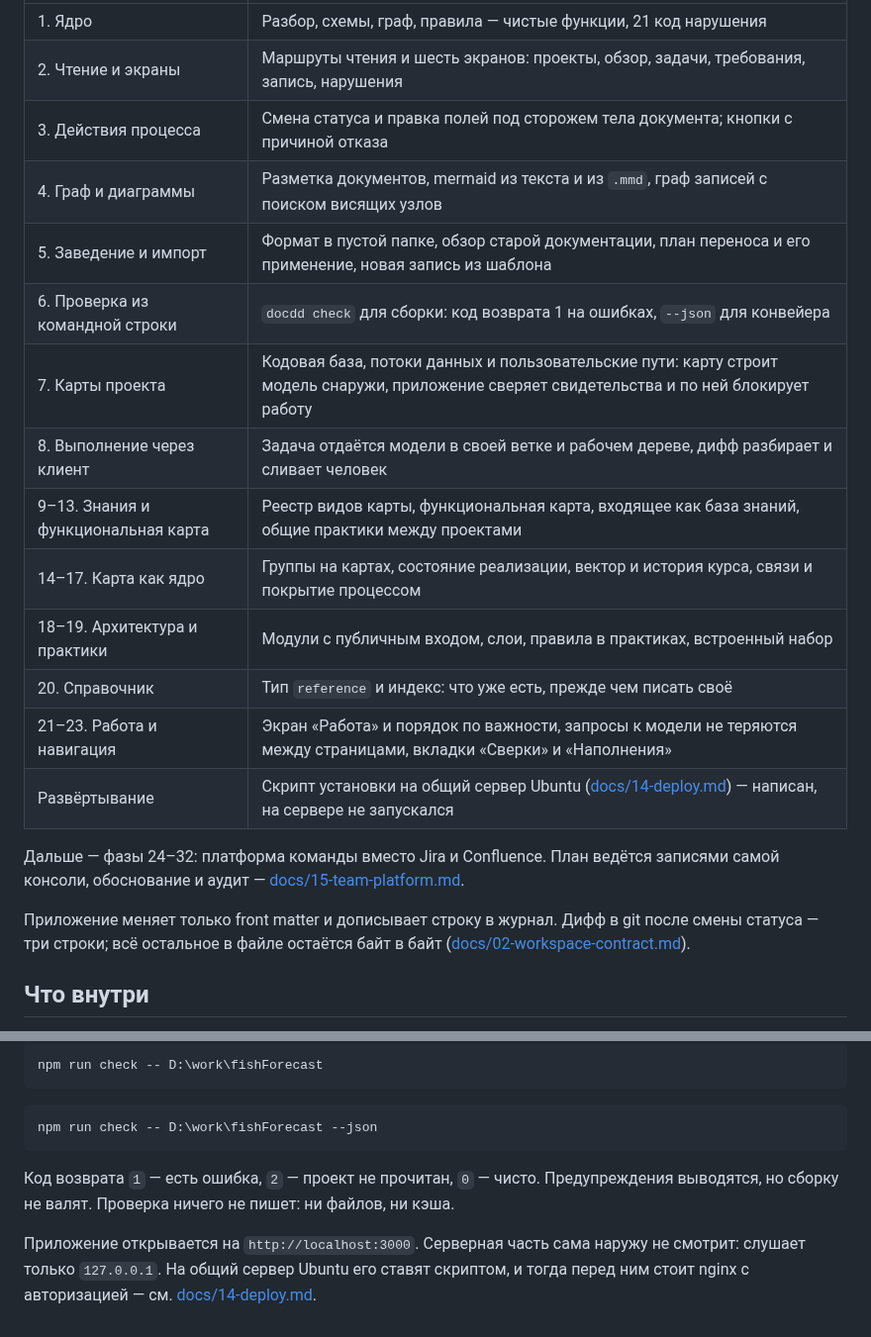
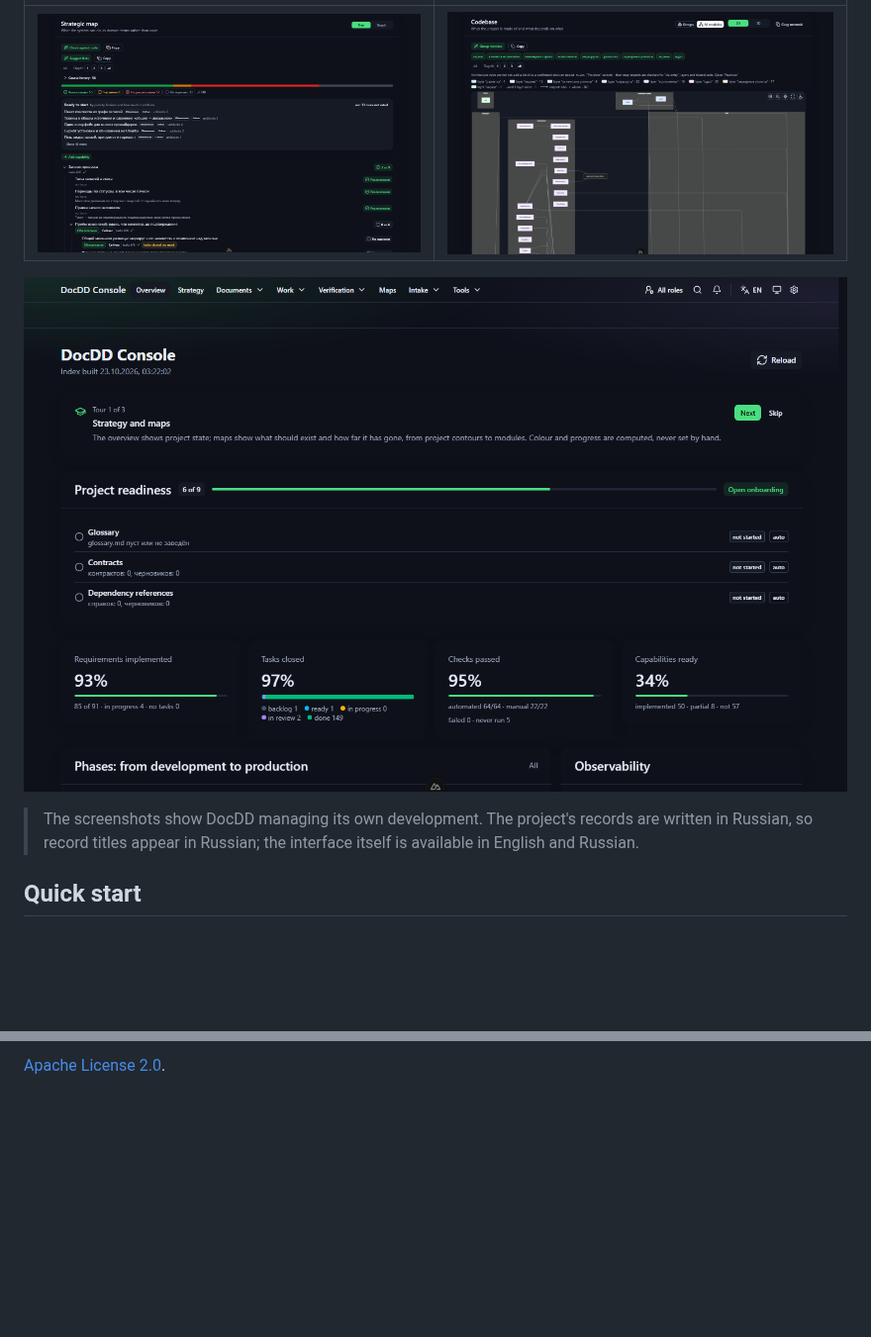
Before and after one commit to chelowek054-lgtm/docdd-console, a Markdown page: README.md, 2 parts joined by grey strips. Shown at 99% size. GitHub-like rendering; pictures changed too: docs/assets/codebase.png (added), docs/assets/overview.png (added), docs/assets/strategic-map.png (added); blank space fills up the shorter version.

Commit message:
ADR-0038: открытый исходный код под Apache-2.0 — LICENSE, NOTICE, README на английском и русском, CONTRIBUTING, SECURITY, шаблоны issues и PR
Co-Authored-By: Claude Opus 5.5 <noreply@anthropic.com>

````diff
--- a/README.md
+++ b/README.md
@@ -14,25 +54,11 @@
 |---|---|
-| 1. Ядро | Разбор, схемы, граф, правила — чистые функции, 21 код нарушения |
-| 2. Чтение и экраны | Маршруты чтения и шесть экранов: проекты, обзор, задачи, требования, запись, нарушения |
-| 3. Действия процесса | Смена статуса и правка полей под сторожем тела документа; кнопки с причиной отказа |
-| 4. Граф и диаграммы | Разметка документов, mermaid из текста и из `.mmd`, граф записей с поиском висящих узлов |
-| 5. Заведение и импорт | Формат в пустой папке, обзор старой документации, план переноса и его применение, новая запись из шаблона |
-| 6. Проверка из командной строки | `docdd check` для сборки: код возврата 1 на ошибках, `--json` для конвейера |
-| 7. Карты проекта | Кодовая база, потоки данных и пользовательские пути: карту строит модель снаружи, приложение сверяет свидетельства и по ней блокирует работу |
-| 8. Выполнение через клиент | Задача отдаётся модели в своей ветке и рабочем дереве, дифф разбирает и сливает человек |
-| 9–13. Знания и функциональная карта | Реестр видов карты, функциональная карта, входящее как база знаний, общие практики между проектами |
-| 14–17. Карта как ядро | Группы на картах, состояние реализации, вектор и история курса, связи и покрытие процессом |
-| 18–19. Архитектура и практики | Модули с публичным входом, слои, правила в практиках, встроенный набор |
-| 20. Справочник | Тип `reference` и индекс: что уже есть, прежде чем писать своё |
-| 21–23. Работа и навигация | Экран «Работа» и порядок по важности, запросы к модели не теряются между страницами, вкладки «Сверки» и «Наполнения» |
-| Развёртывание | Скрипт установки на общий сервер Ubuntu ([docs/14-deploy.md](docs/14-deploy.md)) — написан, на сервере не запускался |
+| ![Strategic map tree](docs/assets/strategic-map.png) | ![Codebase map with layers](docs/assets/codebase.png) |
 
-Дальше — фазы 24–32: платформа команды вместо Jira и Confluence. План ведётся записями самой
-консоли, обоснование и аудит — [docs/15-team-platform.md](docs/15-team-platform.md).
+![Overview: project readiness and progress](docs/assets/overview.png)
 
-Приложение меняет только front matter и дописывает строку в журнал. Дифф в git
-после смены статуса — три строки; всё остальное в файле остаётся байт в байт
-([docs/02-workspace-contract.md](docs/02-workspace-contract.md)).
+> The screenshots show DocDD managing its own development. The project's records are written in
+> Russian, so record titles appear in Russian; the interface itself is available in English and
+> Russian.
 
-## Что внутри
+## Quick start
 
@@ -103,17 +131,2 @@ npm run check -- .
 
-```bash
-npm run check -- D:\work\fishForecast
-```
-
-```bash
-npm run check -- D:\work\fishForecast --json
-```
-
-Код возврата `1` — есть ошибка, `2` — проект не прочитан, `0` — чисто.
-Предупреждения выводятся, но сборку не валят. Проверка ничего не пишет: ни
-файлов, ни кэша.
-
-Приложение открывается на `http://localhost:3000`. Серверная часть сама наружу не
-смотрит: слушает только `127.0.0.1`. На общий сервер Ubuntu его ставят скриптом, и
-тогда перед ним стоит nginx с авторизацией — см.
-[docs/14-deploy.md](docs/14-deploy.md).
+[Apache License 2.0](LICENSE).
````
Also changed, not shown: other parts of README.md (+97 -55 lines), .github/PULL_REQUEST_TEMPLATE.md (added, +18 -0 lines), CONTRIBUTING.md (added, +60 -0 lines), README.ru.md (added, +144 -0 lines), SECURITY.md (added, +29 -0 lines), docs/adr/0038-open-source-apache.md (added, +46 -0 lines), docs/assets/strategy.png (added), 7 other files.
